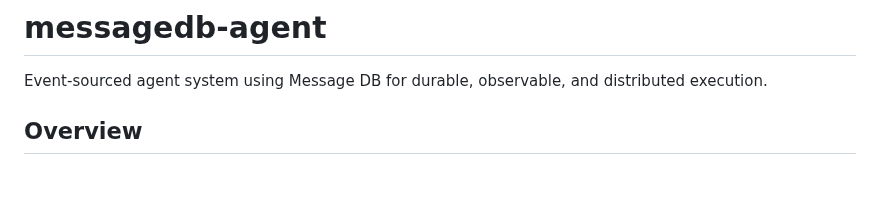
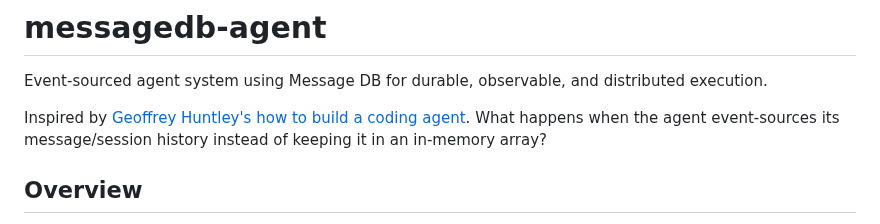
Before and after one commit to zcox/messagedb-agent, a Markdown page: README.md, the part around the change. Drawn GitHub-style; blank space fills up the shorter version.

Commit message:
inspiration

```diff
--- a/README.md
+++ b/README.md
@@ -1,6 +1,8 @@
 # messagedb-agent
 
 Event-sourced agent system using Message DB for durable, observable, and distributed execution.
+
+Inspired by [Geoffrey Huntley's how to build a coding agent](https://ghuntley.com/agent/). What happens when the agent event-sources its message/session history instead of keeping it in an in-memory array?
 
 ## Overview
 
```
